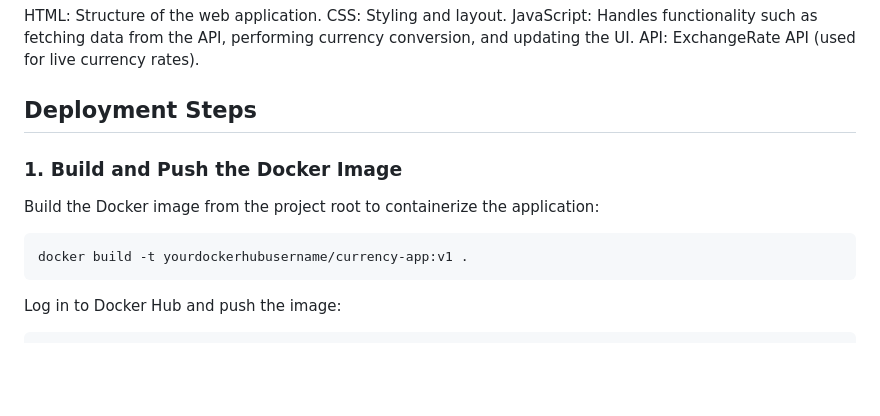
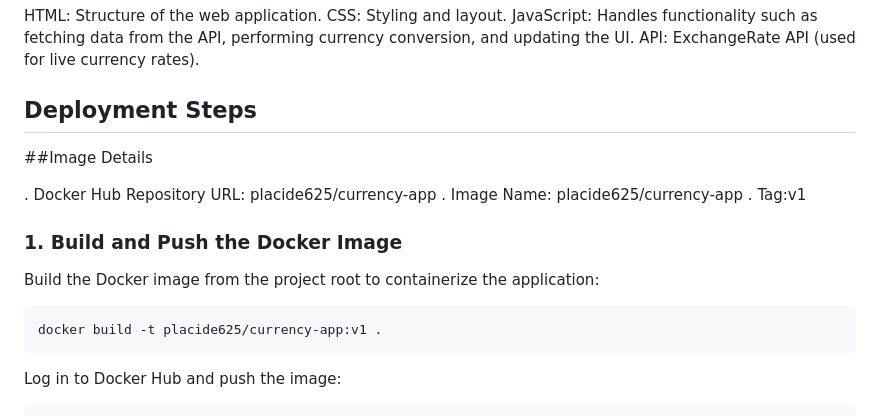
Before and after one commit to placide220/Currency-Converter_App, a Markdown page: README.md, the part around the change. GitHub-like rendering; blank space fills up the shorter version.

````diff
--- a/README.md
+++ b/README.md
@@ -21,12 +21,19 @@ API: ExchangeRate API (used for live currency rates).
 
 ## Deployment Steps
 
+##Image Details
+
+. Docker Hub Repository URL: placide625/currency-app
+. Image Name: placide625/currency-app
+. Tag:v1
+
+
 ### 1. Build and Push the Docker Image
 
 Build the Docker image from the project root to containerize the application:
 
 ```sh
-docker build -t yourdockerhubusername/currency-app:v1 .
+docker build -t placide625/currency-app:v1 .
 ```
 
 Log in to Docker Hub and push the image:
````
